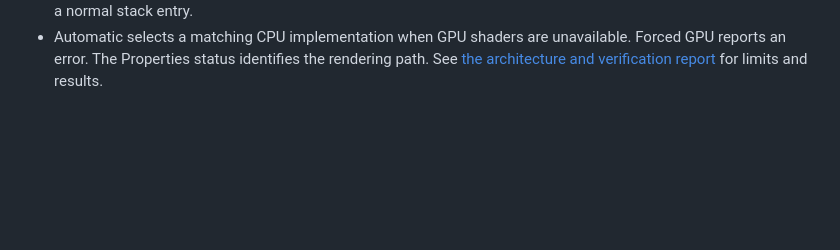
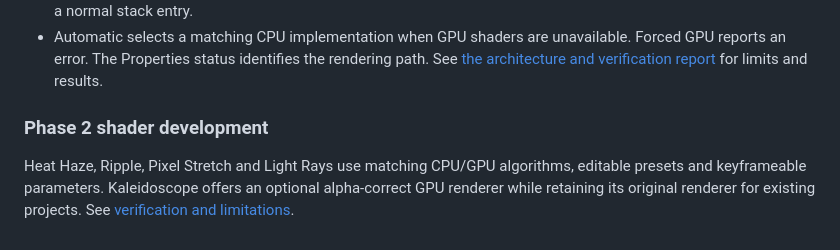
Before and after one commit to meeniDev/meeniFX, a Markdown page: docs/FEATURES.md, the part around the change. Drawn GitHub-style; blank space fills up the shorter version.

```diff
--- a/docs/FEATURES.md
+++ b/docs/FEATURES.md
@@ -507,3 +507,10 @@ or [SHORTCUTS.md](SHORTCUTS.md), [RECORDING.md](RECORDING.md) and
 - Automatic selects a matching CPU implementation when GPU shaders are unavailable.
   Forced GPU reports an error. The Properties status identifies the rendering path.
   See [the architecture and verification report](SHADER_PHASE1.md) for limits and results.
+
+### Phase 2 shader development
+
+Heat Haze, Ripple, Pixel Stretch and Light Rays use matching CPU/GPU algorithms,
+editable presets and keyframeable parameters. Kaleidoscope offers an optional
+alpha-correct GPU renderer while retaining its original renderer for existing projects.
+See [verification and limitations](SHADER_PHASE2.md).
```
Also changed, not shown: README.md (+10 -1 lines), docs/DEVELOPMENT.md (+5 -0 lines), docs/SHADER_PHASE2.md (added, +121 -0 lines), docs/design/heat_haze-phase2.png (added), docs/design/light_rays-phase2.png (added), docs/design/pixel_stretch-phase2.png (added), docs/design/ripple-phase2.png (added), 5 other files.
